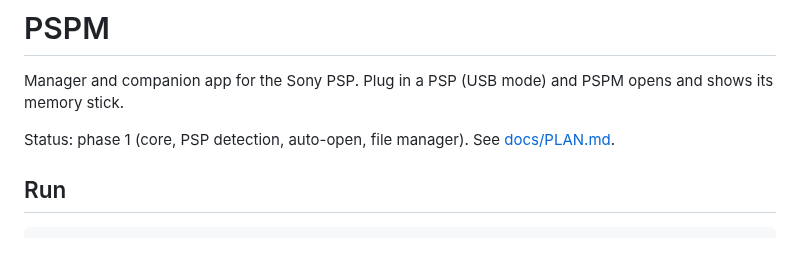
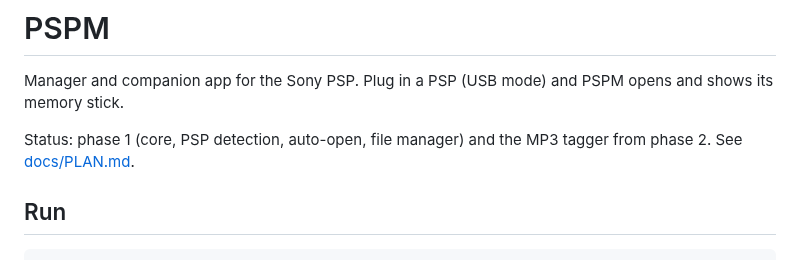
Before and after one commit to Armoji-code/pspm, a Markdown page: README.md, the part around the change. Rendered like a GitHub page.

```diff
--- a/README.md
+++ b/README.md
@@ -2,7 +2,7 @@
 
 Manager and companion app for the Sony PSP. Plug in a PSP (USB mode) and PSPM opens and shows its memory stick.
 
-Status: phase 1 (core, PSP detection, auto-open, file manager). See [docs/PLAN.md](docs/PLAN.md).
+Status: phase 1 (core, PSP detection, auto-open, file manager) and the MP3 tagger from phase 2. See [docs/PLAN.md](docs/PLAN.md).
 
 ## Run
 
```
Also changed, not shown: docs/PLAN.md (+2 -2 lines), docs/tagger.png (added), 8 other files.
